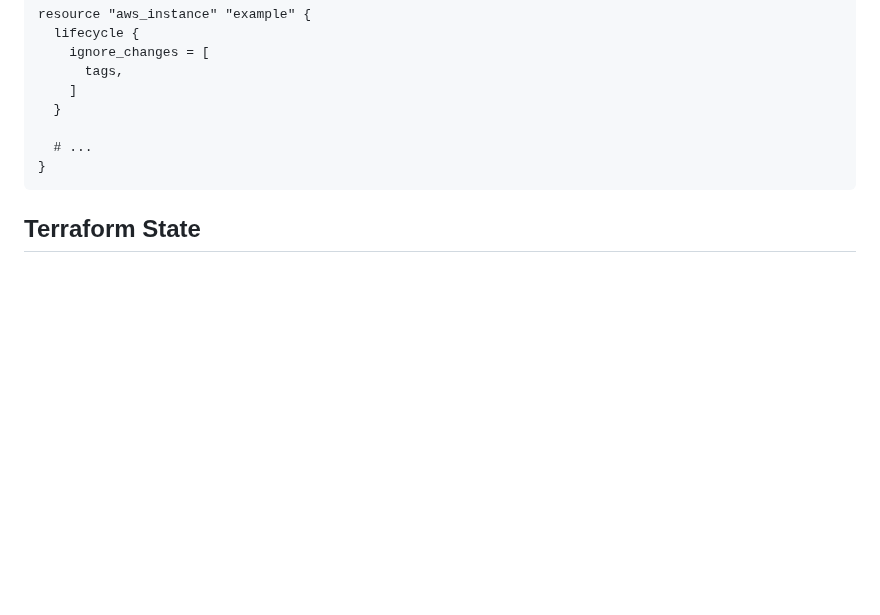
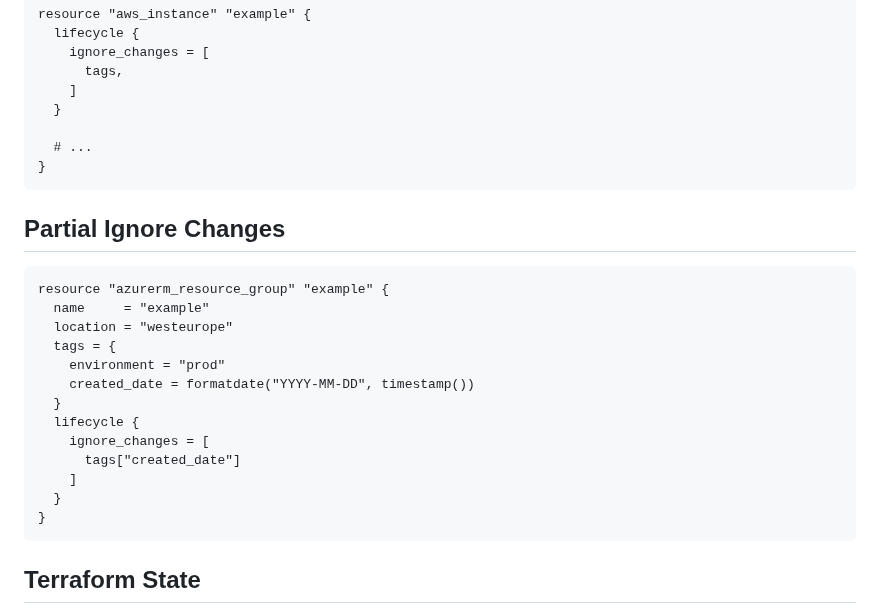
Before and after one commit to ondrejsika/terraform-training, a Markdown page: README.md, the part around the change. Drawn GitHub-style; blank space fills up the shorter version.

Commit message:
feat(README): Add Partial Ignore Changes #42

````diff
--- a/README.md
+++ b/README.md
@@ -798,6 +798,24 @@ resource "aws_instance" "example" {
 }
 ```
 
+## Partial Ignore Changes
+
+```hcl
+resource "azurerm_resource_group" "example" {
+  name     = "example"
+  location = "westeurope"
+  tags = {
+    environment = "prod"
+    created_date = formatdate("YYYY-MM-DD", timestamp())
+  }
+  lifecycle {
+    ignore_changes = [
+      tags["created_date"]
+    ]
+  }
+}
+```
+
 ## Terraform State
 
 Use `terraform state ...` for state management.
````
